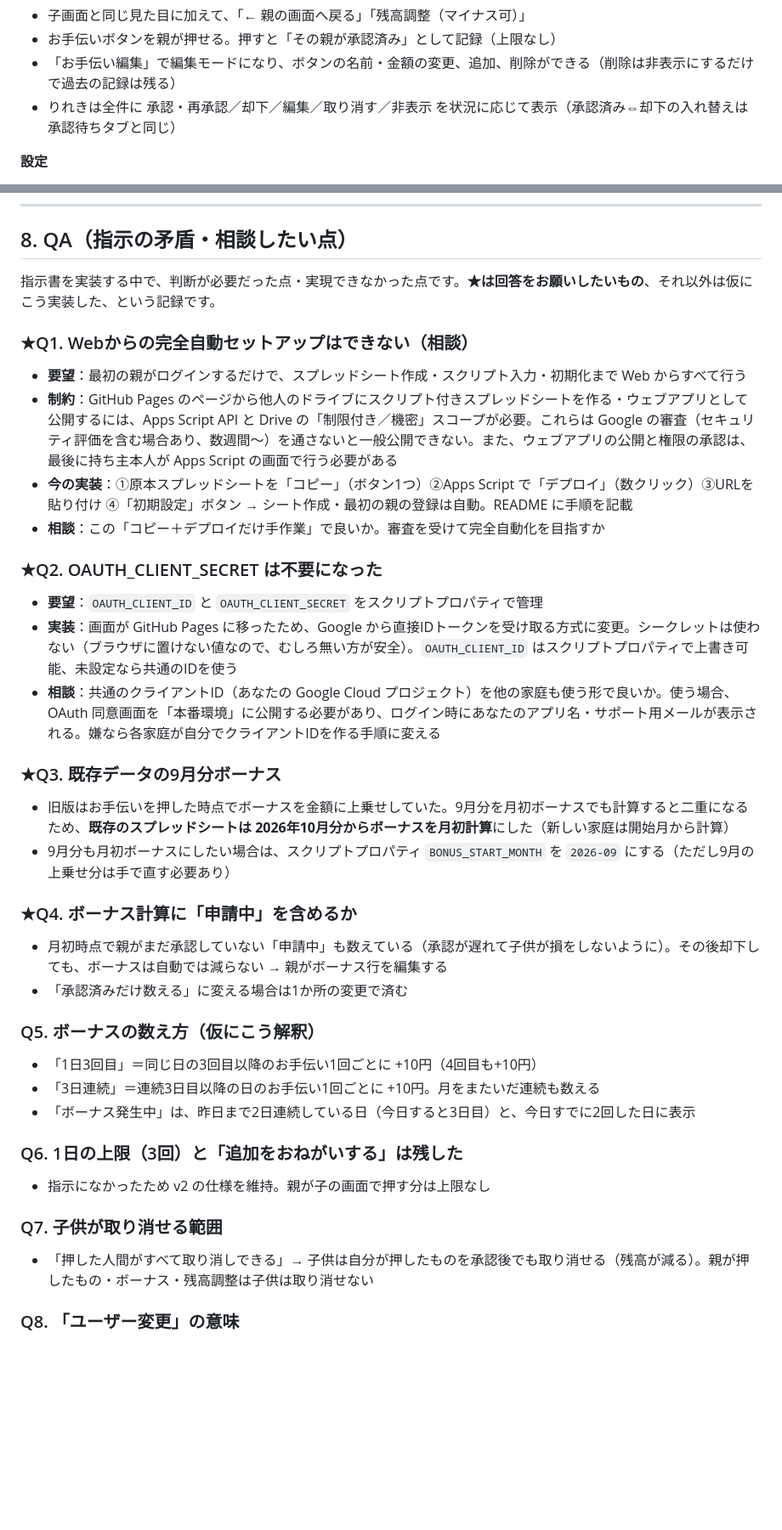
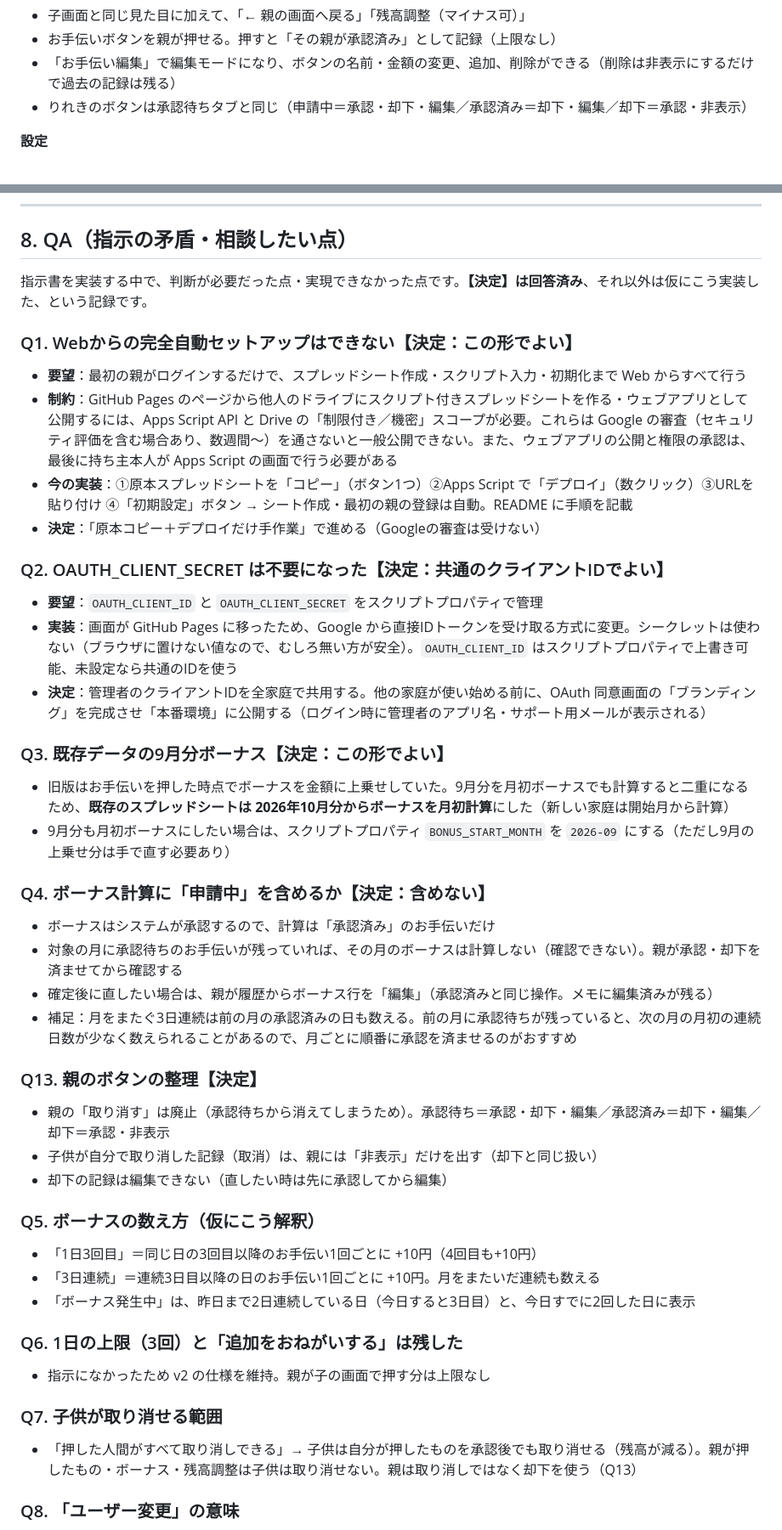
Before and after one commit to rittyapp/okodukai_app, a Markdown page: docs/SPEC.md, 2 parts joined by grey strips. Shown at 85% size. Rendered like a GitHub page; blank space fills up the shorter version.

Commit message:
spec: QA decisions, parent buttons, bonus rules

```diff
--- a/docs/SPEC.md
+++ b/docs/SPEC.md
@@ -82,7 +90,7 @@ PINは端末（ブラウザ）単位で失敗回数を数え、3回で1分、6
 - 子画面と同じ見た目に加えて、「← 親の画面へ戻る」「残高調整（マイナス可）」
 - お手伝いボタンを親が押せる。押すと「その親が承認済み」として記録（上限なし）
 - 「お手伝い編集」で編集モードになり、ボタンの名前・金額の変更、追加、削除ができる（削除は非表示にするだけで過去の記録は残る）
-- りれきは全件に 承認・再承認／却下／編集／取り消す／非表示 を状況に応じて表示（承認済み⇔却下の入れ替えは承認待ちタブと同じ）
+- りれきのボタンは承認待ちタブと同じ（申請中＝承認・却下・編集／承認済み＝却下・編集／却下＝承認・非表示）
 
 **設定**
 - スプレッドシートへ移動
@@ -167,30 +177,38 @@ PINは端末（ブラウザ）単位で失敗回数を数え、3回で1分、6
 
 ## 8. QA（指示の矛盾・相談したい点）
 
-指示書を実装する中で、判断が必要だった点・実現できなかった点です。**★は回答をお願いしたいもの**、それ以外は仮にこう実装した、という記録です。
+指示書を実装する中で、判断が必要だった点・実現できなかった点です。**【決定】は回答済み**、それ以外は仮にこう実装した、という記録です。
 
-### ★Q1. Webからの完全自動セットアップはできない（相談）
+### Q1. Webからの完全自動セットアップはできない【決定：この形でよい】
 
 - **要望**：最初の親がログインするだけで、スプレッドシート作成・スクリプト入力・初期化まで Web からすべて行う
 - **制約**：GitHub Pages のページから他人のドライブにスクリプト付きスプレッドシートを作る・ウェブアプリとして公開するには、Apps Script API と Drive の「制限付き／機密」スコープが必要。これらは Google の審査（セキュリティ評価を含む場合あり、数週間〜）を通さないと一般公開できない。また、ウェブアプリの公開と権限の承認は、最後に持ち主本人が Apps Script の画面で行う必要がある
 - **今の実装**：①原本スプレッドシートを「コピー」（ボタン1つ）②Apps Script で「デプロイ」（数クリック）③URLを貼り付け ④「初期設定」ボタン → シート作成・最初の親の登録は自動。README に手順を記載
-- **相談**：この「コピー＋デプロイだけ手作業」で良いか。審査を受けて完全自動化を目指すか
+- **決定**：「原本コピー＋デプロイだけ手作業」で進める（Googleの審査は受けない）
 
-### ★Q2. OAUTH_CLIENT_SECRET は不要になった
+### Q2. OAUTH_CLIENT_SECRET は不要になった【決定：共通のクライアントIDでよい】
 
 - **要望**：`OAUTH_CLIENT_ID` と `OAUTH_CLIENT_SECRET` をスクリプトプロパティで管理
 - **実装**：画面が GitHub Pages に移ったため、Google から直接IDトークンを受け取る方式に変更。シークレットは使わない（ブラウザに置けない値なので、むしろ無い方が安全）。`OAUTH_CLIENT_ID` はスクリプトプロパティで上書き可能、未設定なら共通のIDを使う
-- **相談**：共通のクライアントID（あなたの Google Cloud プロジェクト）を他の家庭も使う形で良いか。使う場合、OAuth 同意画面を「本番環境」に公開する必要があり、ログイン時にあなたのアプリ名・サポート用メールが表示される。嫌なら各家庭が自分でクライアントIDを作る手順に変える
+- **決定**：管理者のクライアントIDを全家庭で共用する。他の家庭が使い始める前に、OAuth 同意画面の「ブランディング」を完成させ「本番環境」に公開する（ログイン時に管理者のアプリ名・サポート用メールが表示される）
 
-### ★Q3. 既存データの9月分ボーナス
+### Q3. 既存データの9月分ボーナス【決定：この形でよい】
 
 - 旧版はお手伝いを押した時点でボーナスを金額に上乗せしていた。9月分を月初ボーナスでも計算すると二重になるため、**既存のスプレッドシートは 2026年10月分からボーナスを月初計算**にした（新しい家庭は開始月から計算）
 - 9月分も月初ボーナスにしたい場合は、スクリプトプロパティ `BONUS_START_MONTH` を `2026-09` にする（ただし9月の上乗せ分は手で直す必要あり）
 
-### ★Q4. ボーナス計算に「申請中」を含めるか
+### Q4. ボーナス計算に「申請中」を含めるか【決定：含めない】
 
-- 月初時点で親がまだ承認していない「申請中」も数えている（承認が遅れて子供が損をしないように）。その後却下しても、ボーナスは自動では減らない → 親がボーナス行を編集する
-- 「承認済みだけ数える」に変える場合は1か所の変更で済む
+- ボーナスはシステムが承認するので、計算は「承認済み」のお手伝いだけ
+- 対象の月に承認待ちのお手伝いが残っていれば、その月のボーナスは計算しない（確認できない）。親が承認・却下を済ませてから確認する
+- 確定後に直したい場合は、親が履歴からボーナス行を「編集」（承認済みと同じ操作。メモに編集済みが残る）
+- 補足：月をまたぐ3日連続は前の月の承認済みの日も数える。前の月に承認待ちが残っていると、次の月の月初の連続日数が少なく数えられることがあるので、月ごとに順番に承認を済ませるのがおすすめ
+
+### Q13. 親のボタンの整理【決定】
+
+- 親の「取り消す」は廃止（承認待ちから消えてしまうため）。承認待ち＝承認・却下・編集／承認済み＝却下・編集／却下＝承認・非表示
+- 子供が自分で取り消した記録（取消）は、親には「非表示」だけを出す（却下と同じ扱い）
+- 却下の記録は編集できない（直したい時は先に承認してから編集）
 
 ### Q5. ボーナスの数え方（仮にこう解釈）
 
@@ -204,7 +222,7 @@ PINは端末（ブラウザ）単位で失敗回数を数え、3回で1分、6
 
 ### Q7. 子供が取り消せる範囲
 
-- 「押した人間がすべて取り消しできる」→ 子供は自分が押したものを承認後でも取り消せる（残高が減る）。親が押したもの・ボーナス・残高調整は子供は取り消せない
+- 「押した人間がすべて取り消しできる」→ 子供は自分が押したものを承認後でも取り消せる（残高が減る）。親が押したもの・ボーナス・残高調整は子供は取り消せない。親は取り消しではなく却下を使う（Q13）
 
 ### Q8. 「ユーザー変更」の意味
 
```
Also changed, not shown: other parts of docs/SPEC.md (+18 -8 lines).
